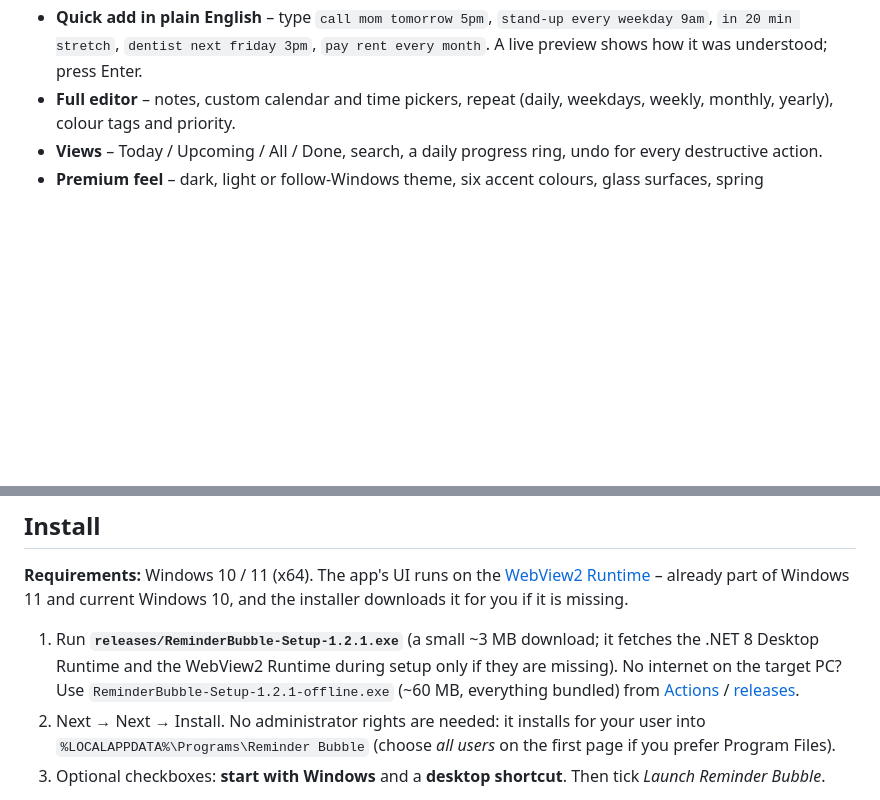
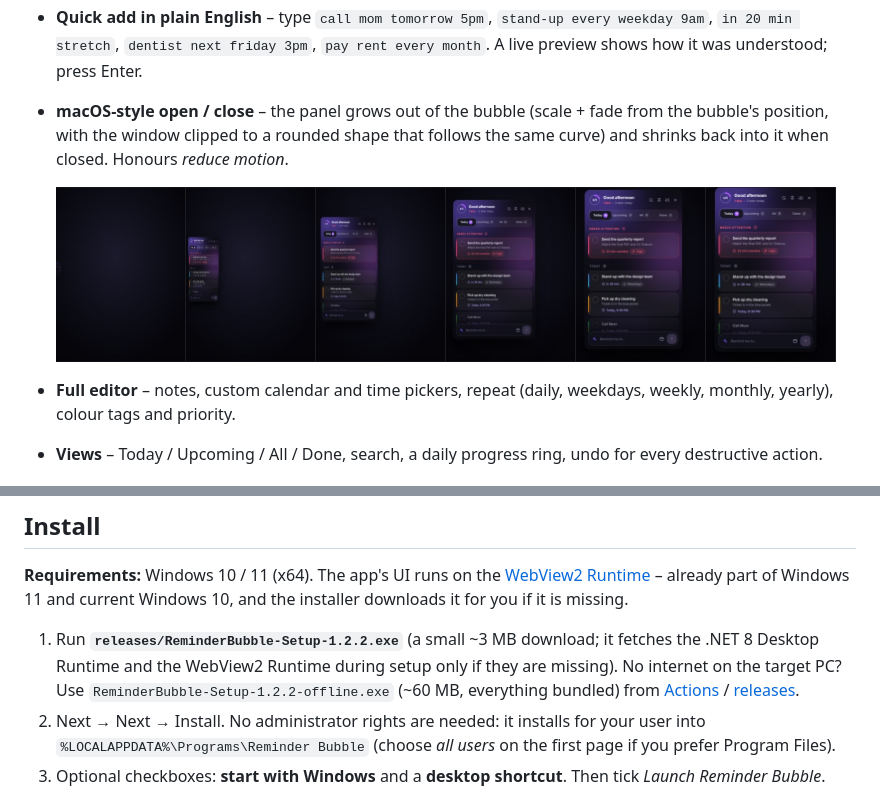
Before and after one commit to panther2504/ReminderBubble, a Markdown page: README.md, 2 parts joined by grey strips. Drawn GitHub-style; pictures changed too: docs/genie-open.jpg (added); blank space fills up the shorter version.

```diff
--- a/README.md
+++ b/README.md
@@ -23,6 +23,11 @@ reminder is due, and opens a polished panel when you click it.
   slides out of the bubble with **Done** and **Snooze** (10 min by default, or pick 30 min / 1 h / tomorrow …).
 * **Quick add in plain English** – type `call mom tomorrow 5pm`, `stand-up every weekday 9am`, `in 20 min stretch`,
   `dentist next friday 3pm`, `pay rent every month`. A live preview shows how it was understood; press Enter.
+* **macOS-style open / close** – the panel grows out of the bubble (scale + fade from the bubble's position, with the window
+  clipped to a rounded shape that follows the same curve) and shrinks back into it when closed. Honours *reduce motion*.
+
+  <img src="docs/genie-open.jpg" alt="The panel opening out of the bubble, frame by frame" width="780">
+
 * **Full editor** – notes, custom calendar and time pickers, repeat (daily, weekdays, weekly, monthly, yearly), colour tags and
   priority.
 * **Views** – Today / Upcoming / All / Done, search, a daily progress ring, undo for every destructive action.
@@ -38,9 +43,9 @@ Everything is stored locally in `%LOCALAPPDATA%\ReminderBubble\reminders.db`. No
 [WebView2 Runtime](https://developer.microsoft.com/microsoft-edge/webview2/) – already part of Windows 11 and current
 Windows 10, and the installer downloads it for you if it is missing.
 
-1. Run **`releases/ReminderBubble-Setup-1.2.1.exe`** (a small ~3 MB download; it fetches the .NET 8 Desktop Runtime and the
+1. Run **`releases/ReminderBubble-Setup-1.2.2.exe`** (a small ~3 MB download; it fetches the .NET 8 Desktop Runtime and the
    WebView2 Runtime during setup only if they are missing). No internet on the target PC? Use
-   `ReminderBubble-Setup-1.2.1-offline.exe` (~60 MB, everything bundled) from [Actions](../../actions) / [releases](../../releases).
+   `ReminderBubble-Setup-1.2.2-offline.exe` (~60 MB, everything bundled) from [Actions](../../actions) / [releases](../../releases).
 2. Next → Next → Install. No administrator rights are needed: it installs for your user into
    `%LOCALAPPDATA%\Programs\Reminder Bubble` (choose *all users* on the first page if you prefer Program Files).
 3. Optional checkboxes: **start with Windows** and a **desktop shortcut**. Then tick *Launch Reminder Bubble*.
```
Also changed, not shown: 12 other files.
